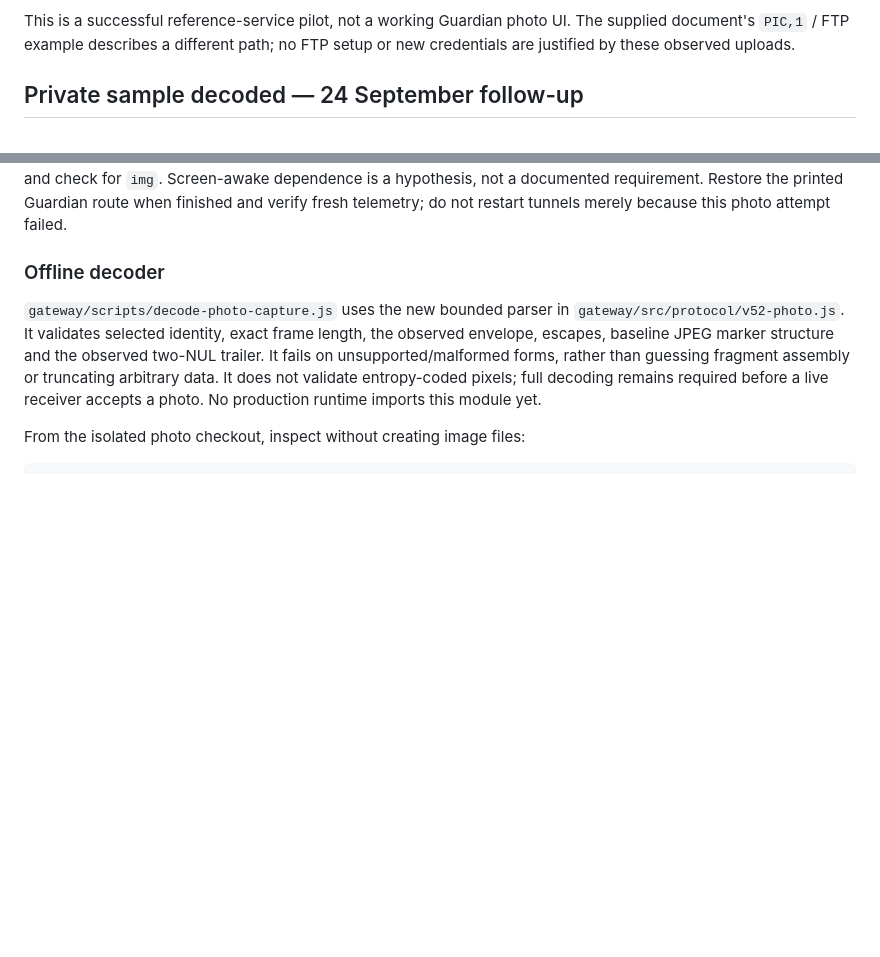
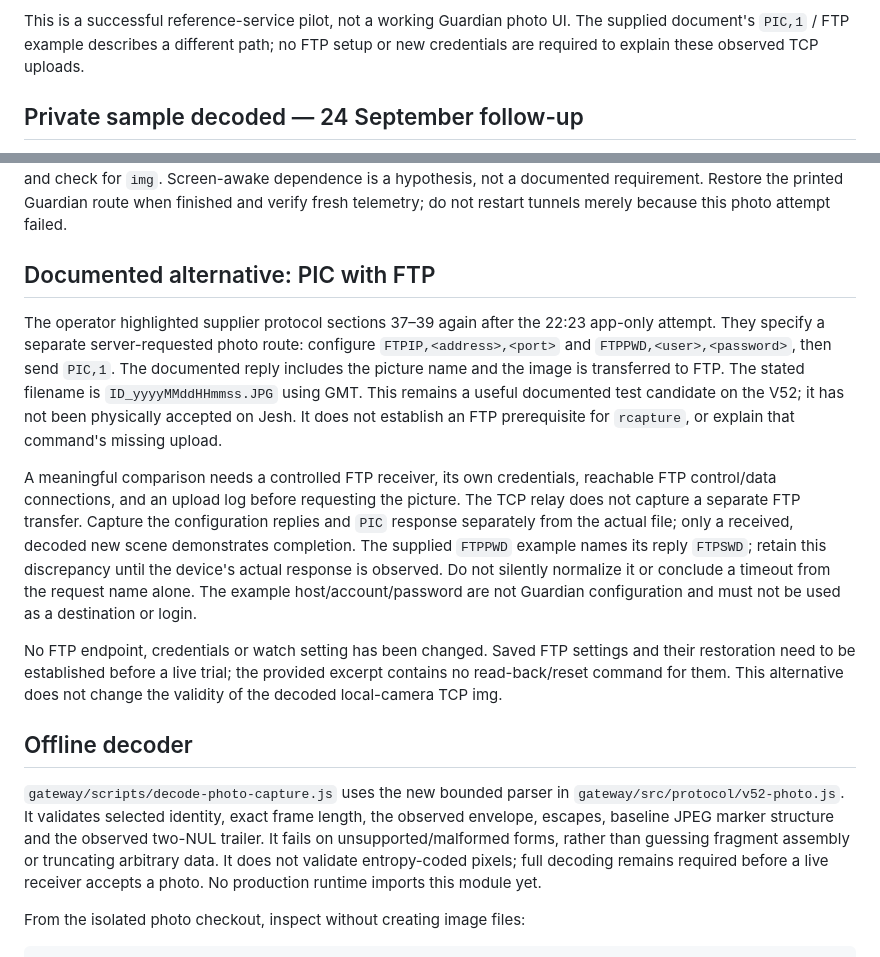
Before and after one commit to vikrav14/guardian, a Markdown page: docs/testing/photo-reference-capture.md, 2 parts joined by grey strips. Drawn GitHub-style; blank space fills up the shorter version.

Commit message:
docs(photo): retain documented PIC FTP route as separate trial

```diff
--- a/docs/testing/photo-reference-capture.md
+++ b/docs/testing/photo-reference-capture.md
@@ -37,7 +37,7 @@ not proof of three header fields when the image encoding is not known.
 
 This is a successful reference-service pilot, not a working Guardian photo UI.
 The supplied document's `PIC,1` / FTP example describes a different path; no
-FTP setup or new credentials are justified by these observed uploads.
+FTP setup or new credentials are required to explain these observed TCP uploads.
 
 ## Private sample decoded — 24 September follow-up
 
@@ -132,7 +132,33 @@ check for `img`. Screen-awake dependence is a hypothesis, not a documented
 requirement. Restore the printed Guardian route when finished and verify fresh
 telemetry; do not restart tunnels merely because this photo attempt failed.
 
-### Offline decoder
+## Documented alternative: PIC with FTP
+
+The operator highlighted supplier protocol sections 37–39 again after the
+22:23 app-only attempt. They specify a separate server-requested photo route:
+configure `FTPIP,<address>,<port>` and `FTPPWD,<user>,<password>`, then send
+`PIC,1`. The documented reply includes the picture name and the image is
+transferred to FTP. The stated filename is `ID_yyyyMMddHHmmss.JPG` using GMT.
+This remains a useful documented test candidate on the V52; it has not been
+physically accepted on Jesh. It does not establish an FTP prerequisite for
+`rcapture`, or explain that command's missing upload.
+
+A meaningful comparison needs a controlled FTP receiver, its own credentials,
+reachable FTP control/data connections, and an upload log before requesting
+the picture. The TCP relay does not capture a separate FTP transfer. Capture
+the configuration replies and `PIC` response separately from the actual file;
+only a received, decoded new scene demonstrates completion. The supplied
+`FTPPWD` example names its reply `FTPSWD`; retain this discrepancy until the
+device's actual response is observed. Do not silently normalize it or conclude
+a timeout from the request name alone. The example host/account/password are
+not Guardian configuration and must not be used as a destination or login.
+
+No FTP endpoint, credentials or watch setting has been changed. Saved FTP
+settings and their restoration need to be established before a live trial;
+the provided excerpt contains no read-back/reset command for them. This
+alternative does not change the validity of the decoded local-camera TCP img.
+
+## Offline decoder
 
 `gateway/scripts/decode-photo-capture.js` uses the new bounded parser in
 `gateway/src/protocol/v52-photo.js`. It validates selected identity, exact frame
```
Also changed, not shown: docs/services/remote-photo.md (+9 -0 lines).
